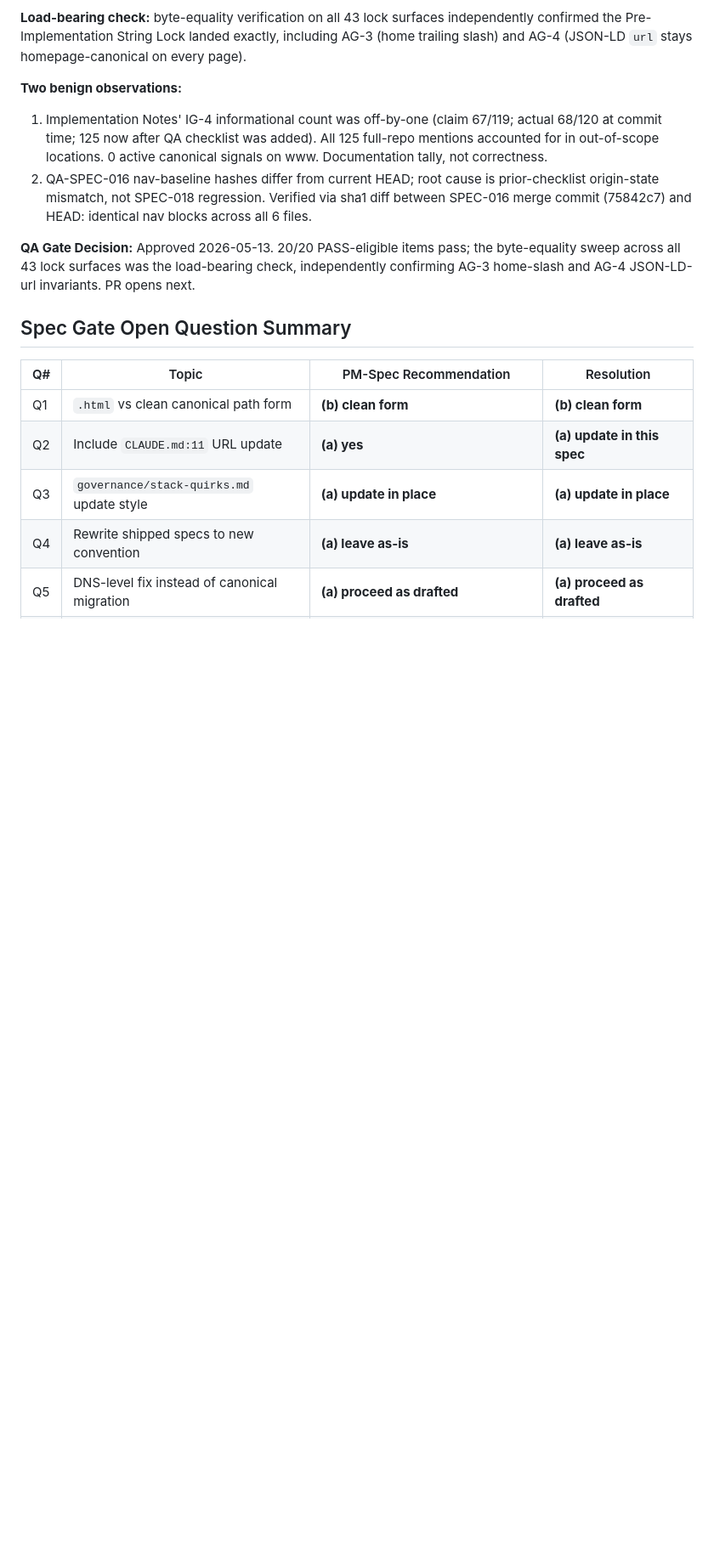
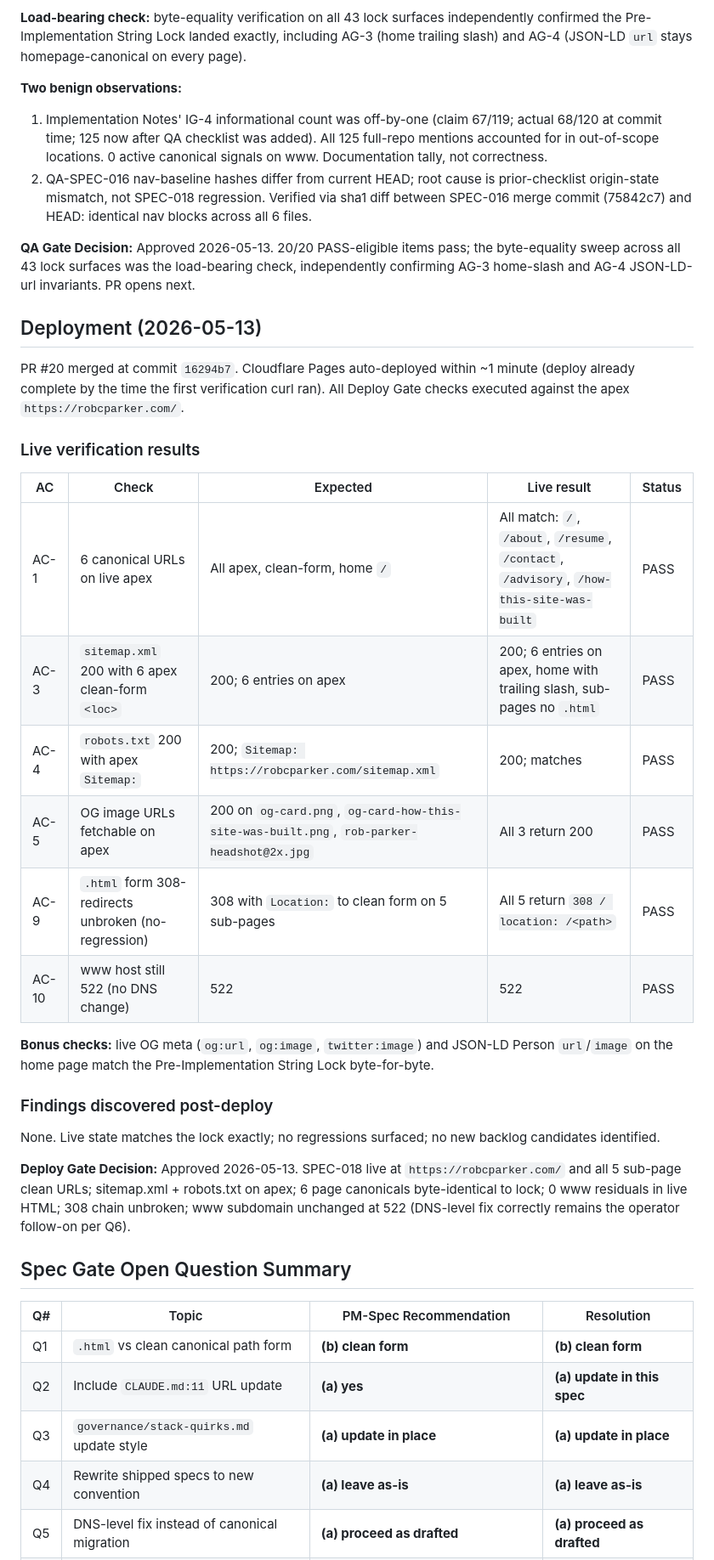
Before and after one commit to wizzbiff/robcparkerdotcom, a Markdown page: specs/SPEC-018-canonical-apex-migration.md, the part around one of its changes. Shown at 85% size. GitHub-like rendering; blank space fills up the shorter version.

Commit message:
[SPEC-018] Deploy Gate approved — live verification complete
PR #20 merged at 16294b7; Cloudflare Pages auto-deployed within ~1
minute. All 6 Deploy Gate ACs verified against the apex:

- AC-1: 6 canonical URLs live on apex, clean-form, home retains
  trailing slash
- AC-3: sitemap.xml 200; 6 <loc> entries on apex, home /, sub-pages
  no .html
- AC-4: robots.txt 200; Sitemap directive on apex
- AC-5: og-card.png, og-card-how-this-site-was-built.png, and
  rob-parker-headshot@2x.jpg all return 200 on apex
- AC-9: .html-form sub-pages still 308-redirect to clean form (no
  regression)
- AC-10: www host still returns 522 (no DNS change attempted, as
  designed per Q6 — operator follow-on)

Bonus: live OG meta + JSON-LD on home match the Pre-Implementation
String Lock byte-for-byte.

No post-deploy findings; no regressions; no new backlog candidates.

Co-Authored-By: Claude Opus 4.7 (1M context) <noreply@anthropic.com>

```diff
--- a/specs/SPEC-018-canonical-apex-migration.md
+++ b/specs/SPEC-018-canonical-apex-migration.md
@@ -382,6 +382,29 @@ Conducted by `qa-expert` (Layer 2). Full checklist at `checklists/QA-SPEC-018.md
 
 **QA Gate Decision:** Approved 2026-05-13. 20/20 PASS-eligible items pass; the byte-equality sweep across all 43 lock surfaces was the load-bearing check, independently confirming AG-3 home-slash and AG-4 JSON-LD-url invariants. PR opens next.
 
+## Deployment (2026-05-13)
+
+PR #20 merged at commit `16294b7`. Cloudflare Pages auto-deployed within ~1 minute (deploy already complete by the time the first verification curl ran). All Deploy Gate checks executed against the apex `https://robcparker.com/`.
+
+### Live verification results
+
+| AC | Check | Expected | Live result | Status |
+|---|---|---|---|---|
+| AC-1 | 6 canonical URLs on live apex | All apex, clean-form, home `/` | All match: `/`, `/about`, `/resume`, `/contact`, `/advisory`, `/how-this-site-was-built` | PASS |
+| AC-3 | `sitemap.xml` 200 with 6 apex clean-form `<loc>` | 200; 6 entries on apex | 200; 6 entries on apex, home with trailing slash, sub-pages no `.html` | PASS |
+| AC-4 | `robots.txt` 200 with apex `Sitemap:` | 200; `Sitemap: https://robcparker.com/sitemap.xml` | 200; matches | PASS |
+| AC-5 | OG image URLs fetchable on apex | 200 on `og-card.png`, `og-card-how-this-site-was-built.png`, `rob-parker-headshot@2x.jpg` | All 3 return 200 | PASS |
+| AC-9 | `.html` form 308-redirects unbroken (no-regression) | 308 with `Location:` to clean form on 5 sub-pages | All 5 return `308 / location: /<path>` | PASS |
+| AC-10 | www host still 522 (no DNS change) | 522 | 522 | PASS |
+
+**Bonus checks:** live OG meta (`og:url`, `og:image`, `twitter:image`) and JSON-LD Person `url`/`image` on the home page match the Pre-Implementation String Lock byte-for-byte.
+
+### Findings discovered post-deploy
+
+None. Live state matches the lock exactly; no regressions surfaced; no new backlog candidates identified.
+
+**Deploy Gate Decision:** Approved 2026-05-13. SPEC-018 live at `https://robcparker.com/` and all 5 sub-page clean URLs; sitemap.xml + robots.txt on apex; 6 page canonicals byte-identical to lock; 0 www residuals in live HTML; 308 chain unbroken; www subdomain unchanged at 522 (DNS-level fix correctly remains the operator follow-on per Q6).
+
 ## Spec Gate Open Question Summary
 
 | Q# | Topic | PM-Spec Recommendation | Resolution |
```
Also changed, not shown: other parts of specs/SPEC-018-canonical-apex-migration.md (+1 -1 lines).
